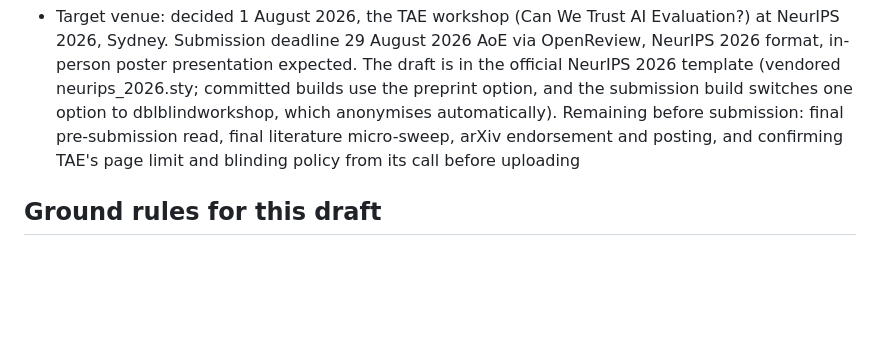
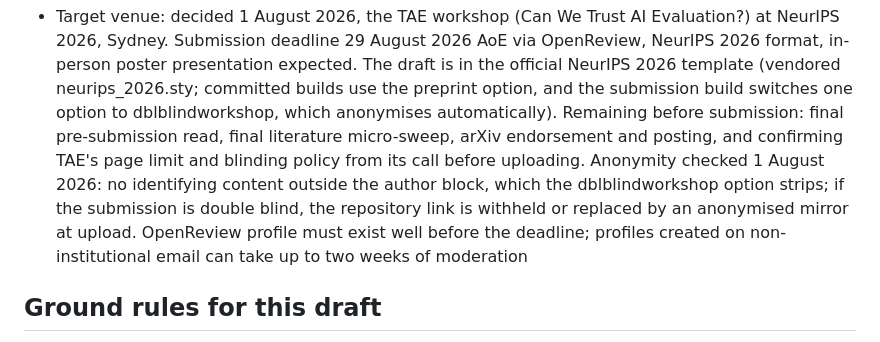
Before and after one commit to munawarkazmi/plan-failure-bench, a Markdown page: paper/STATUS.md, the part around the change. Drawn GitHub-style; blank space fills up the shorter version.

Commit message:
STATUS carries the submission logistics: anonymity verified, OpenReview moderation window flagged

```diff
--- a/paper/STATUS.md
+++ b/paper/STATUS.md
@@ -51,7 +51,13 @@ inspected.
   dblblindworkshop, which anonymises automatically). Remaining before
   submission: final pre-submission read, final literature micro-sweep,
   arXiv endorsement and posting, and confirming TAE's page limit and
-  blinding policy from its call before uploading
+  blinding policy from its call before uploading. Anonymity checked 1
+  August 2026: no identifying content outside the author block, which
+  the dblblindworkshop option strips; if the submission is double
+  blind, the repository link is withheld or replaced by an anonymised
+  mirror at upload. OpenReview profile must exist well before the
+  deadline; profiles created on non-institutional email can take up to
+  two weeks of moderation
 
 ## Ground rules for this draft
 
```
